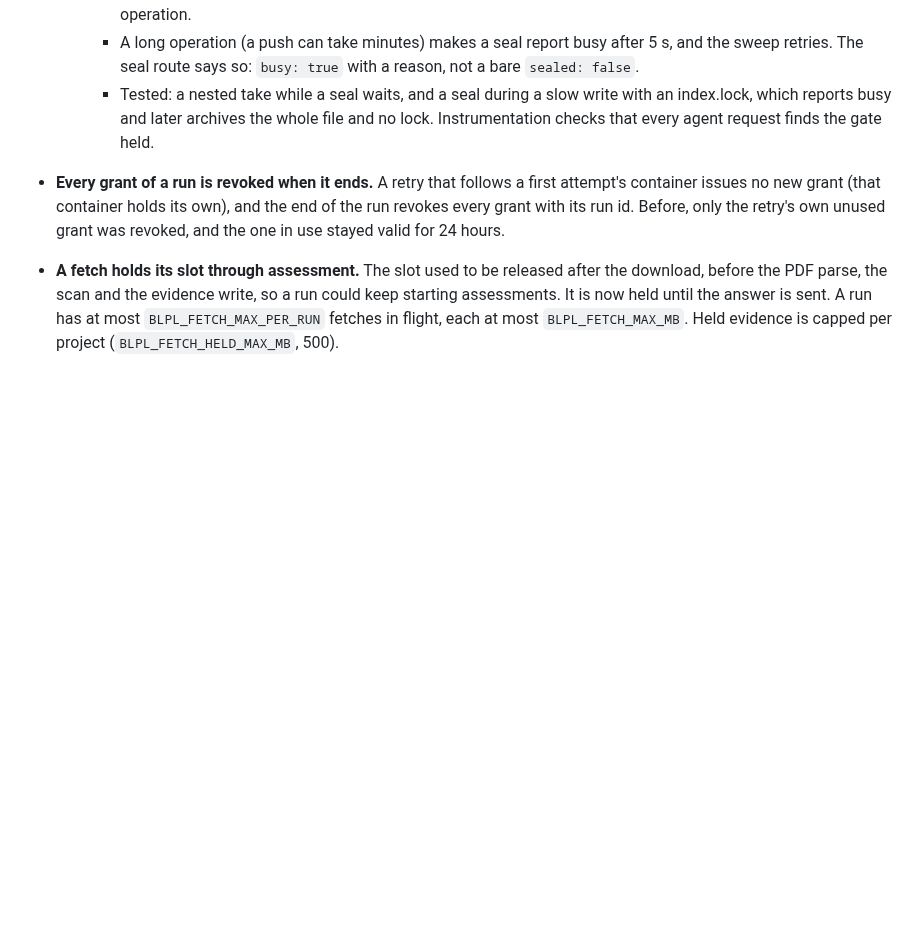
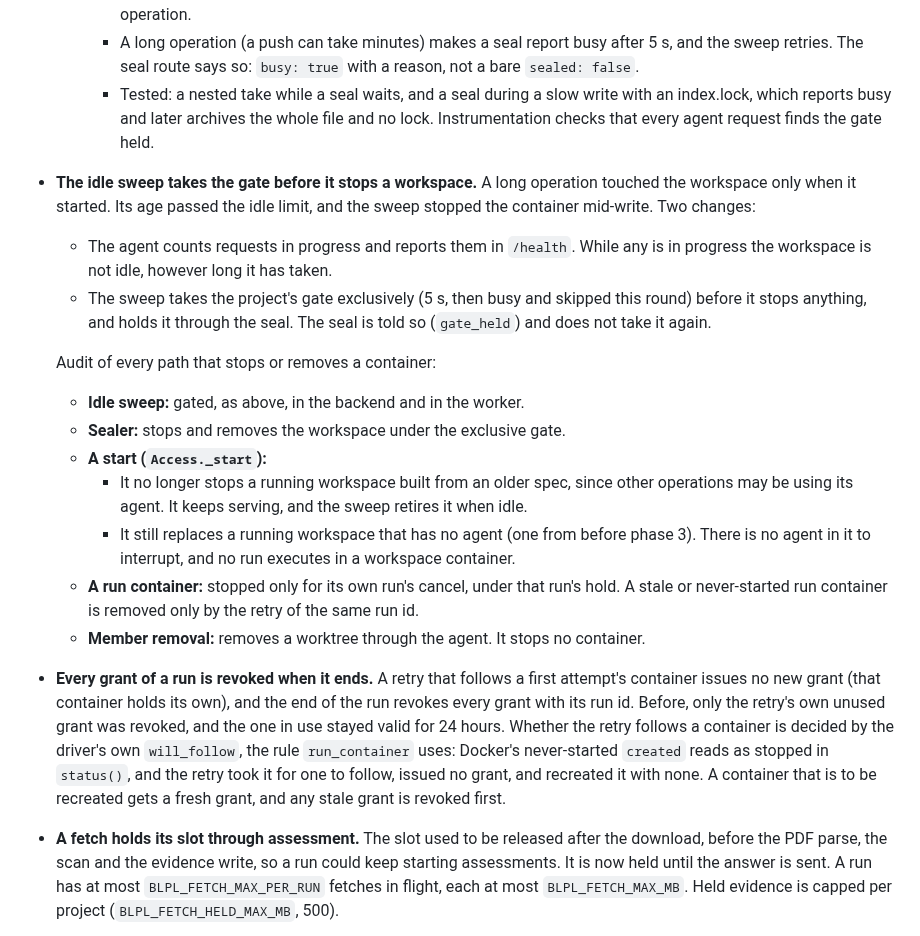
Before and after one commit to CK-Consulting/BLPL, a Markdown page: docs/architecture-v2.md, the part around the change. GitHub-like rendering; blank space fills up the shorter version.

Commit message:
docs: the idle sweep's gate, and the shared reattach rule for grants
Co-Authored-By: Claude Opus 5.5 <noreply@anthropic.com>
Claude-Session: https://claude.ai/code/session_01AGgiixxaMukoEW7aanPc1G
Signed-off-by: Shaun Chokshi <shaunchokshi-gh@pm.me>

```diff
--- a/docs/architecture-v2.md
+++ b/docs/architecture-v2.md
@@ -927,11 +927,41 @@ workspace).
       with an index.lock, which reports busy and later archives the whole
       file and no lock. Instrumentation checks that every agent request finds
       the gate held.
+- **The idle sweep takes the gate before it stops a workspace.** A long
+  operation touched the workspace only when it started. Its age passed the
+  idle limit, and the sweep stopped the container mid-write. Two changes:
+  - The agent counts requests in progress and reports them in `/health`.
+    While any is in progress the workspace is not idle, however long it has
+    taken.
+  - The sweep takes the project's gate exclusively (5 s, then busy and
+    skipped this round) before it stops anything, and holds it through the
+    seal. The seal is told so (`gate_held`) and does not take it again.
+
+  Audit of every path that stops or removes a container:
+  - **Idle sweep:** gated, as above, in the backend and in the worker.
+  - **Sealer:** stops and removes the workspace under the exclusive gate.
+  - **A start (`Access._start`):**
+    - It no longer stops a running workspace built from an older spec, since
+      other operations may be using its agent. It keeps serving, and the
+      sweep retires it when idle.
+    - It still replaces a running workspace that has no agent (one from
+      before phase 3). There is no agent in it to interrupt, and no run
+      executes in a workspace container.
+  - **A run container:** stopped only for its own run's cancel, under that
+    run's hold. A stale or never-started run container is removed only by the
+    retry of the same run id.
+  - **Member removal:** removes a worktree through the agent. It stops no
+    container.
 - **Every grant of a run is revoked when it ends.** A retry that follows a
   first attempt's container issues no new grant (that container holds its
   own), and the end of the run revokes every grant with its run id. Before,
   only the retry's own unused grant was revoked, and the one in use stayed
-  valid for 24 hours.
+  valid for 24 hours. Whether the retry follows a container is decided by
+  the driver's own `will_follow`, the rule `run_container` uses: Docker's
+  never-started `created` reads as stopped in `status()`, and the retry took
+  it for one to follow, issued no grant, and recreated it with none. A
+  container that is to be recreated gets a fresh grant, and any stale grant
+  is revoked first.
 - **A fetch holds its slot through assessment.** The slot used to be
   released after the download, before the PDF parse, the scan and the
   evidence write, so a run could keep starting assessments. It is now held
```
